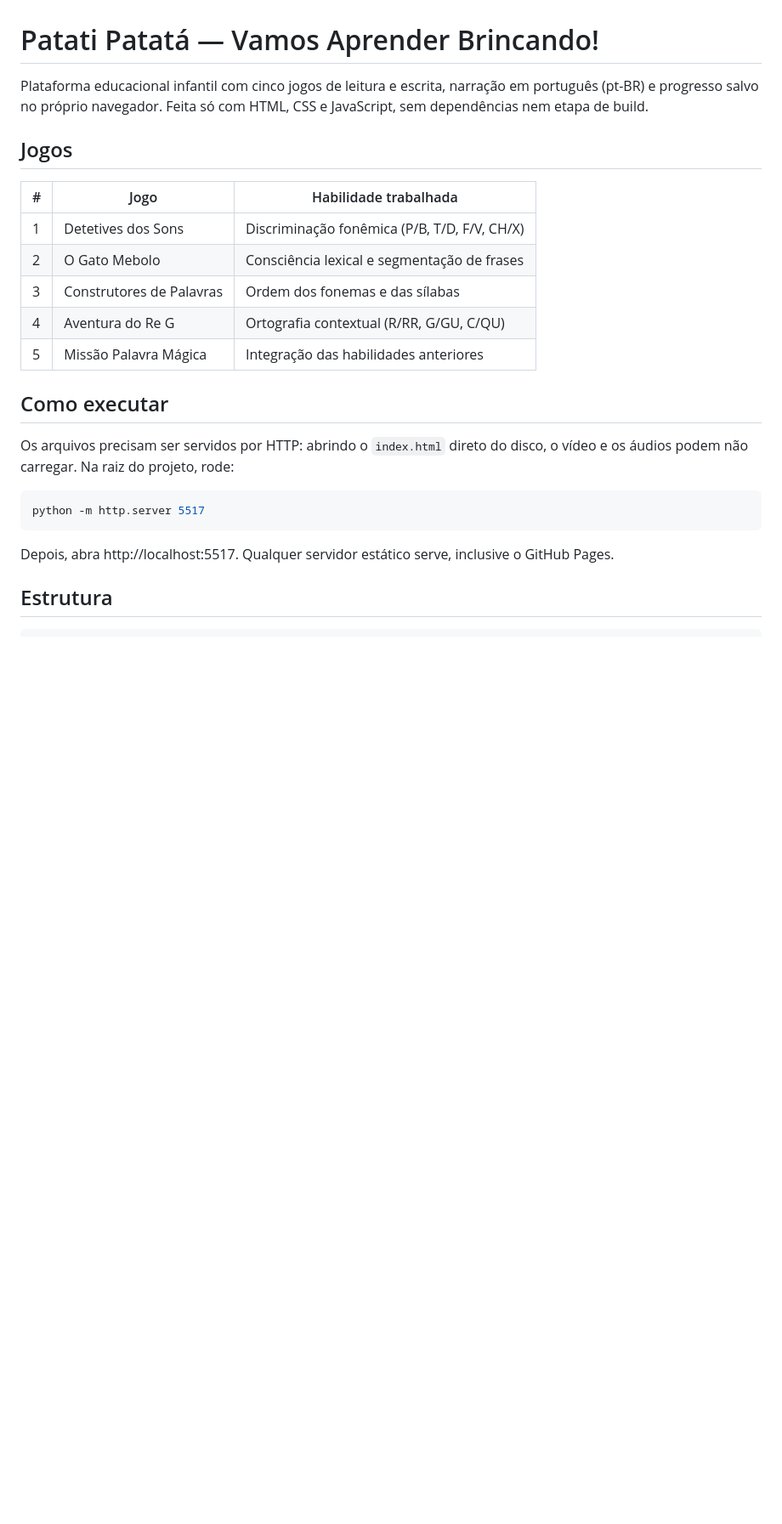
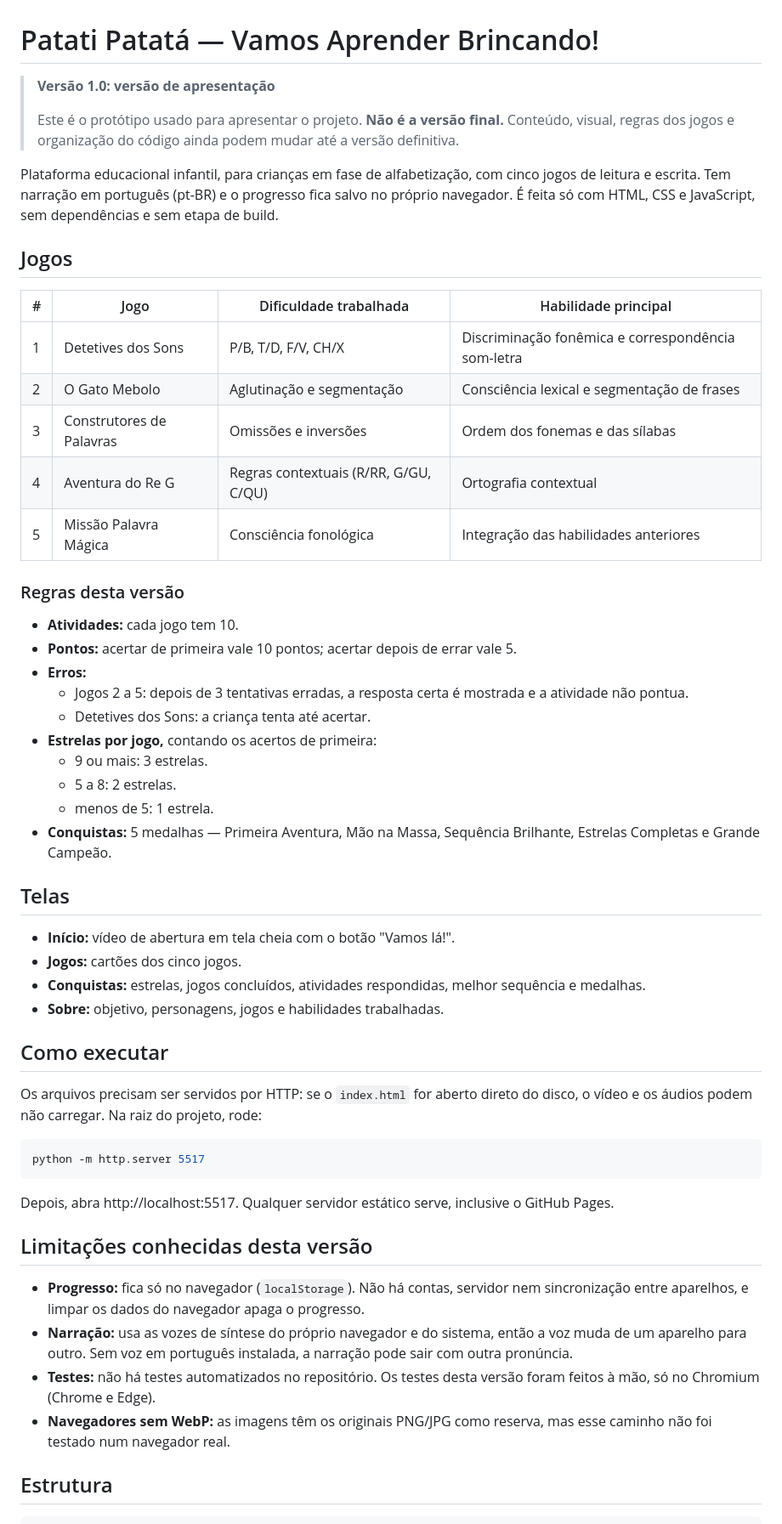
Before and after one commit to kaiojovane-dev/jogo-educacional, a Markdown page: README.md, the part around one of its changes. Shown at 85% size. Rendered like a GitHub page; blank space fills up the shorter version.

````diff
--- a/README.md
+++ b/README.md
@@ -1,26 +1,57 @@
 # Patati Patatá — Vamos Aprender Brincando!
 
-Plataforma educacional infantil com cinco jogos de leitura e escrita, narração em português (pt-BR) e progresso salvo no próprio navegador. Feita só com HTML, CSS e JavaScript, sem dependências nem etapa de build.
+> **Versão 1.0: versão de apresentação**
+>
+> Este é o protótipo usado para apresentar o projeto. **Não é a versão final.** Conteúdo, visual, regras dos jogos e organização do código ainda podem mudar até a versão definitiva.
+
+Plataforma educacional infantil, para crianças em fase de alfabetização, com cinco jogos de leitura e escrita. Tem narração em português (pt-BR) e o progresso fica salvo no próprio navegador. É feita só com HTML, CSS e JavaScript, sem dependências e sem etapa de build.
 
 ## Jogos
 
-| # | Jogo | Habilidade trabalhada |
-|---|------|-----------------------|
-| 1 | Detetives dos Sons | Discriminação fonêmica (P/B, T/D, F/V, CH/X) |
-| 2 | O Gato Mebolo | Consciência lexical e segmentação de frases |
-| 3 | Construtores de Palavras | Ordem dos fonemas e das sílabas |
-| 4 | Aventura do Re G | Ortografia contextual (R/RR, G/GU, C/QU) |
-| 5 | Missão Palavra Mágica | Integração das habilidades anteriores |
+| # | Jogo | Dificuldade trabalhada | Habilidade principal |
+|---|------|------------------------|----------------------|
+| 1 | Detetives dos Sons | P/B, T/D, F/V, CH/X | Discriminação fonêmica e correspondência som-letra |
+| 2 | O Gato Mebolo | Aglutinação e segmentação | Consciência lexical e segmentação de frases |
+| 3 | Construtores de Palavras | Omissões e inversões | Ordem dos fonemas e das sílabas |
+| 4 | Aventura do Re G | Regras contextuais (R/RR, G/GU, C/QU) | Ortografia contextual |
+| 5 | Missão Palavra Mágica | Consciência fonológica | Integração das habilidades anteriores |
+
+### Regras desta versão
+
+- **Atividades:** cada jogo tem 10.
+- **Pontos:** acertar de primeira vale 10 pontos; acertar depois de errar vale 5.
+- **Erros:**
+  - Jogos 2 a 5: depois de 3 tentativas erradas, a resposta certa é mostrada e a atividade não pontua.
+  - Detetives dos Sons: a criança tenta até acertar.
+- **Estrelas por jogo,** contando os acertos de primeira:
+  - 9 ou mais: 3 estrelas.
+  - 5 a 8: 2 estrelas.
+  - menos de 5: 1 estrela.
+- **Conquistas:** 5 medalhas — Primeira Aventura, Mão na Massa, Sequência Brilhante, Estrelas Completas e Grande Campeão.
+
+## Telas
+
+- **Início:** vídeo de abertura em tela cheia com o botão "Vamos lá!".
+- **Jogos:** cartões dos cinco jogos.
+- **Conquistas:** estrelas, jogos concluídos, atividades respondidas, melhor sequência e medalhas.
+- **Sobre:** objetivo, personagens, jogos e habilidades trabalhadas.
 
 ## Como executar
 
-Os arquivos precisam ser servidos por HTTP: abrindo o `index.html` direto do disco, o vídeo e os áudios podem não carregar. Na raiz do projeto, rode:
+Os arquivos precisam ser servidos por HTTP: se o `index.html` for aberto direto do disco, o vídeo e os áudios podem não carregar. Na raiz do projeto, rode:
 
 ```bash
 python -m http.server 5517
 ```
 
 Depois, abra http://localhost:5517. Qualquer servidor estático serve, inclusive o GitHub Pages.
+
+## Limitações conhecidas desta versão
+
+- **Progresso:** fica só no navegador (`localStorage`). Não há contas, servidor nem sincronização entre aparelhos, e limpar os dados do navegador apaga o progresso.
+- **Narração:** usa as vozes de síntese do próprio navegador e do sistema, então a voz muda de um aparelho para outro. Sem voz em português instalada, a narração pode sair com outra pronúncia.
+- **Testes:** não há testes automatizados no repositório. Os testes desta versão foram feitos à mão, só no Chromium (Chrome e Edge).
+- **Navegadores sem WebP:** as imagens têm os originais PNG/JPG como reserva, mas esse caminho não foi testado num navegador real.
 
 ## Estrutura
 
````
Also changed, not shown: other parts of README.md (+16 -8 lines).
